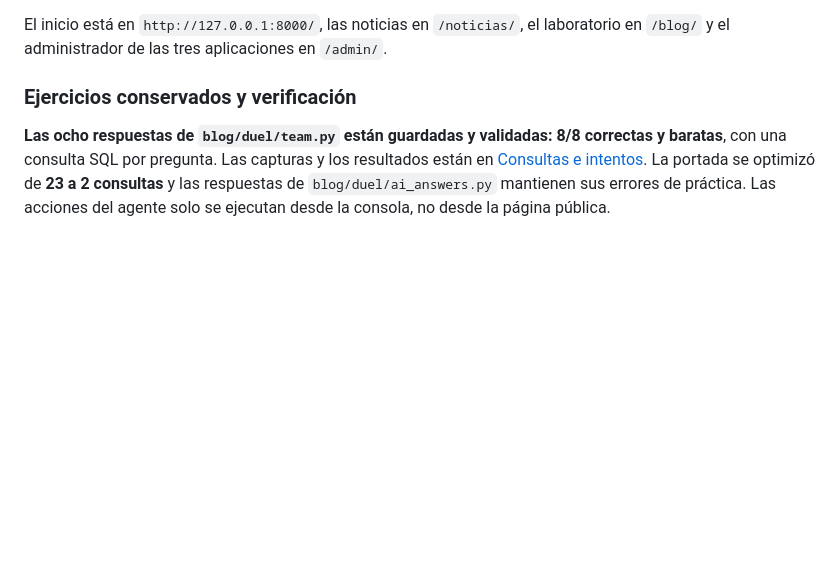
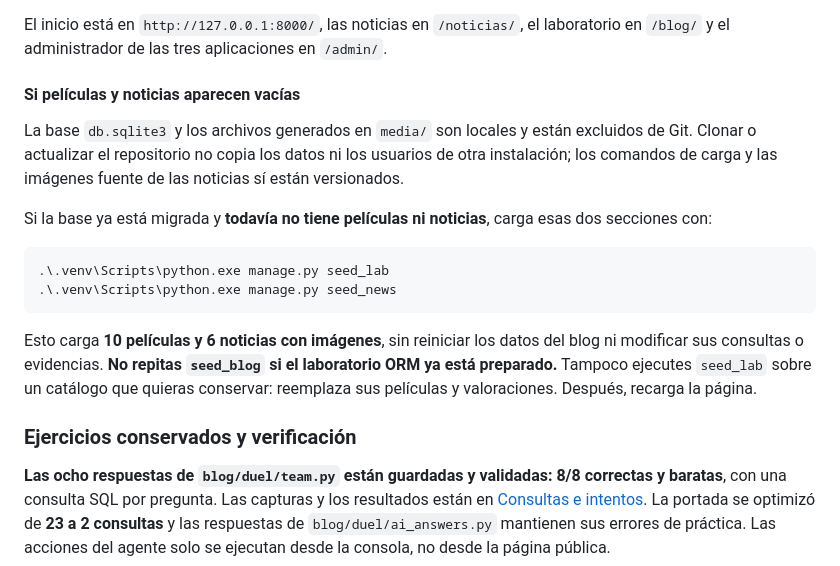
Before and after one commit to leonel-m4/Desarrollo-de-Aplicaciones-Empresariales-LAB07, a Markdown page: README.md, the part around the change. Rendered like a GitHub page; blank space fills up the shorter version.

Commit message:
Documenta la carga de peliculas y noticias sin reiniciar el blog

````diff
--- a/README.md
+++ b/README.md
@@ -45,6 +45,19 @@ Solo para preparar **una base nueva** con los ejemplos de las tres aplicaciones:
 **Precaución:** `seed_lab` reemplaza las películas y valoraciones existentes; `seed_blog` reemplaza todos los datos del blog. No los ejecutes sobre contenido que quieras conservar. `seed_news` conserva las ediciones de sus noticias ya cargadas. Ninguno de estos comandos importa una base de datos del otro repositorio.
 
 El inicio está en `http://127.0.0.1:8000/`, las noticias en `/noticias/`, el laboratorio en `/blog/` y el administrador de las tres aplicaciones en `/admin/`.
+
+#### Si películas y noticias aparecen vacías
+
+La base `db.sqlite3` y los archivos generados en `media/` son locales y están excluidos de Git. Clonar o actualizar el repositorio no copia los datos ni los usuarios de otra instalación; los comandos de carga y las imágenes fuente de las noticias sí están versionados.
+
+Si la base ya está migrada y **todavía no tiene películas ni noticias**, carga esas dos secciones con:
+
+```powershell
+.\.venv\Scripts\python.exe manage.py seed_lab
+.\.venv\Scripts\python.exe manage.py seed_news
+```
+
+Esto carga **10 películas y 6 noticias con imágenes**, sin reiniciar los datos del blog ni modificar sus consultas o evidencias. **No repitas `seed_blog` si el laboratorio ORM ya está preparado.** Tampoco ejecutes `seed_lab` sobre un catálogo que quieras conservar: reemplaza sus películas y valoraciones. Después, recarga la página.
 
 ### Ejercicios conservados y verificación
 
````
